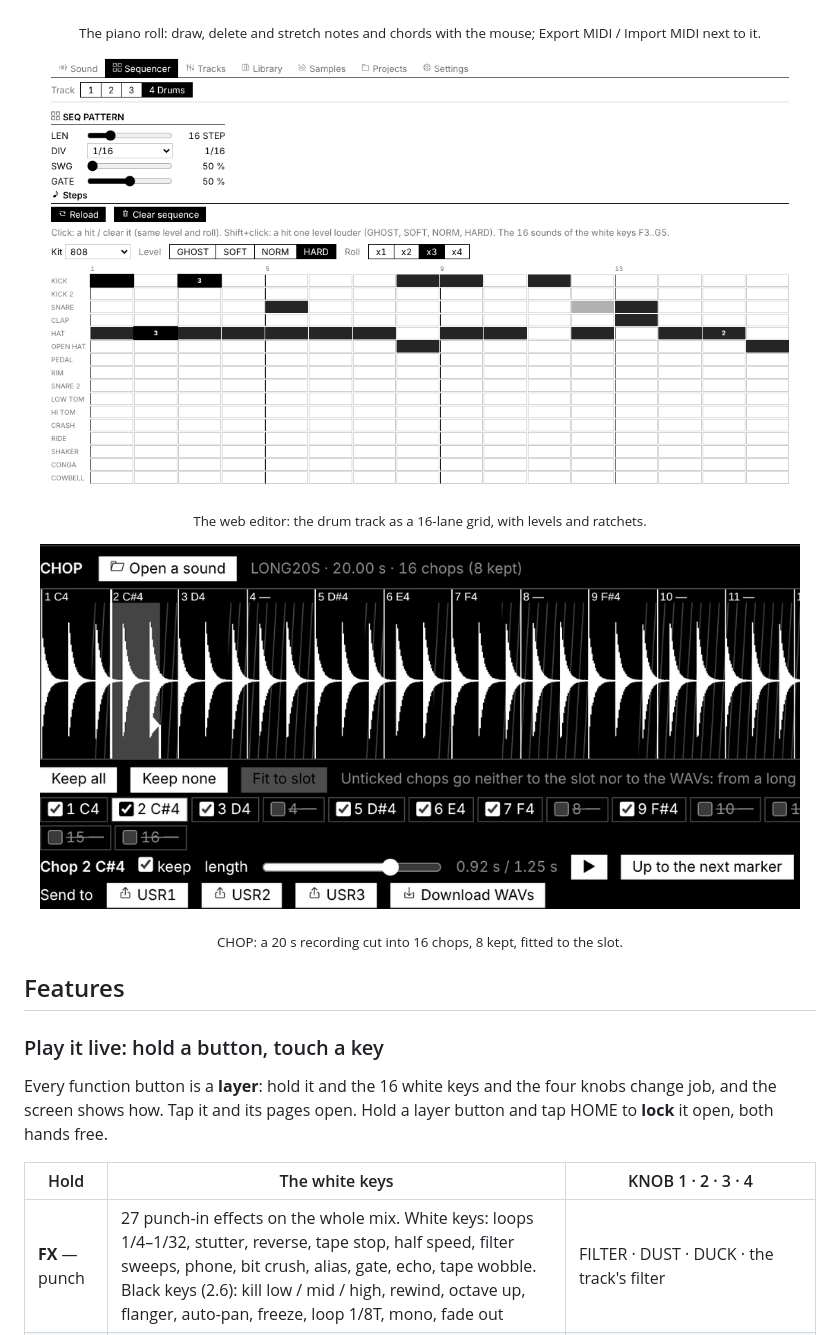
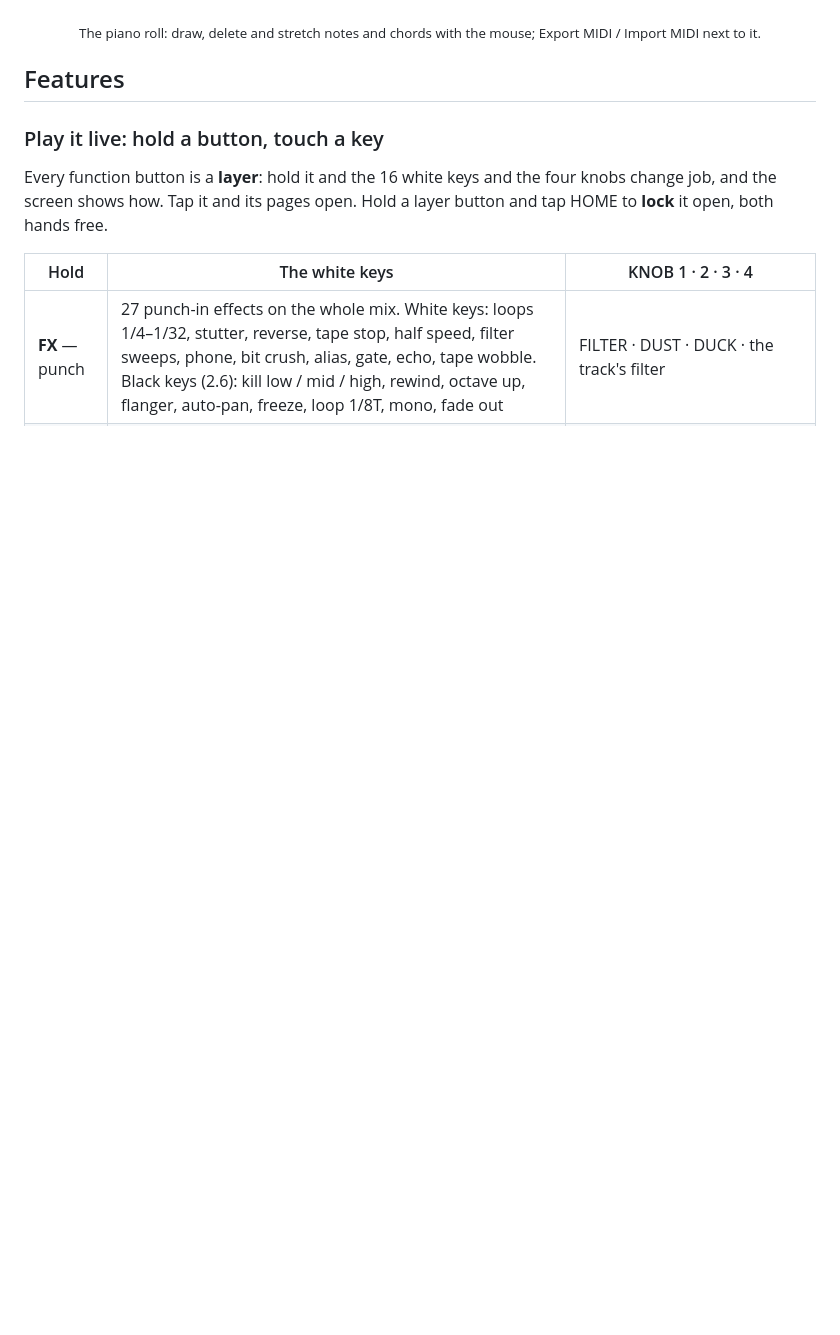
Before and after one commit to Josh-McFarlin/boopbox, a Markdown page: README.md, the part around the change. GitHub-like rendering; blank space fills up the shorter version.

Commit message:
Remove drum track and CHOP sections from README
Removed images and descriptions for the drum track and CHOP sections from the README.

```diff
--- a/README.md
+++ b/README.md
@@ -151,13 +151,6 @@ The full list, and what came in 2.0, 2.1 and 2.2: [SLOOP.md](SLOOP.md#new-in-23)
 
 <p align="center"><sub>The piano roll: draw, delete and stretch notes and chords with the mouse; Export MIDI / Import MIDI next to it.</sub></p>
 
-<p align="center"><img src="assets/screens/editor-drums.png" alt="SLOOP web editor: the drum track" width="760"></p>
-
-<p align="center"><sub>The web editor: the drum track as a 16-lane grid, with levels and ratchets.</sub></p>
-
-<p align="center"><img src="assets/screens/editor-chop.png" alt="SLOOP web editor: CHOP" width="760"></p>
-
-<p align="center"><sub>CHOP: a 20 s recording cut into 16 chops, 8 kept, fitted to the slot.</sub></p>
 
 ## Features
 
```
